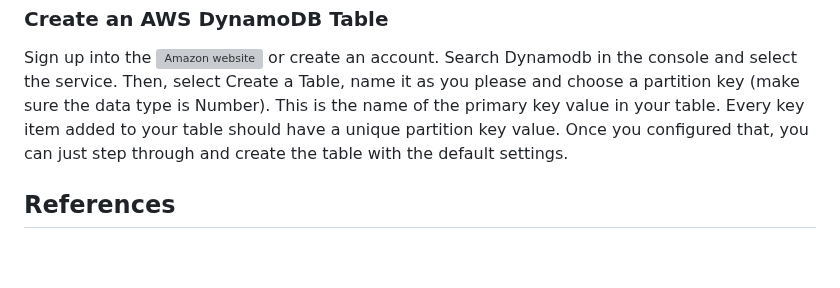
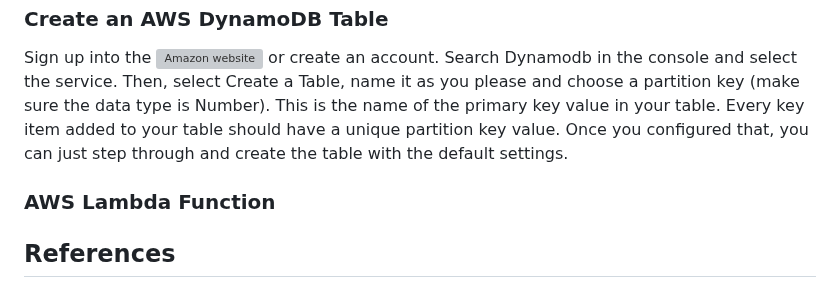
Before and after one commit to AnaFerreira14/IoTProject, a Markdown page: README.md, the part around the change. GitHub-like rendering; blank space fills up the shorter version; grey boxes are pictures that could not be loaded.

```diff
--- a/README.md
+++ b/README.md
@@ -20,6 +20,8 @@ In order to gather data, a micro-python script was made to collect the temperatu
 
 Sign up into the ![Amazon website](aws.amamazon.com) or create an account. Search Dynamodb in the console and select the service. Then, select Create a Table, name it as you please and choose a partition key (make sure the data type is Number). This is the name of the primary key value in your table. Every key item added to your table should have a unique partition key value. Once you configured that, you can just step through and create the table with the default settings.
 
+### AWS Lambda Function
+
 ## References
 
 https://www.hackster.io/Shilleh/how-to-send-data-to-aws-dynamodb-from-raspberry-pi-pico-w-6a4ee1
```
